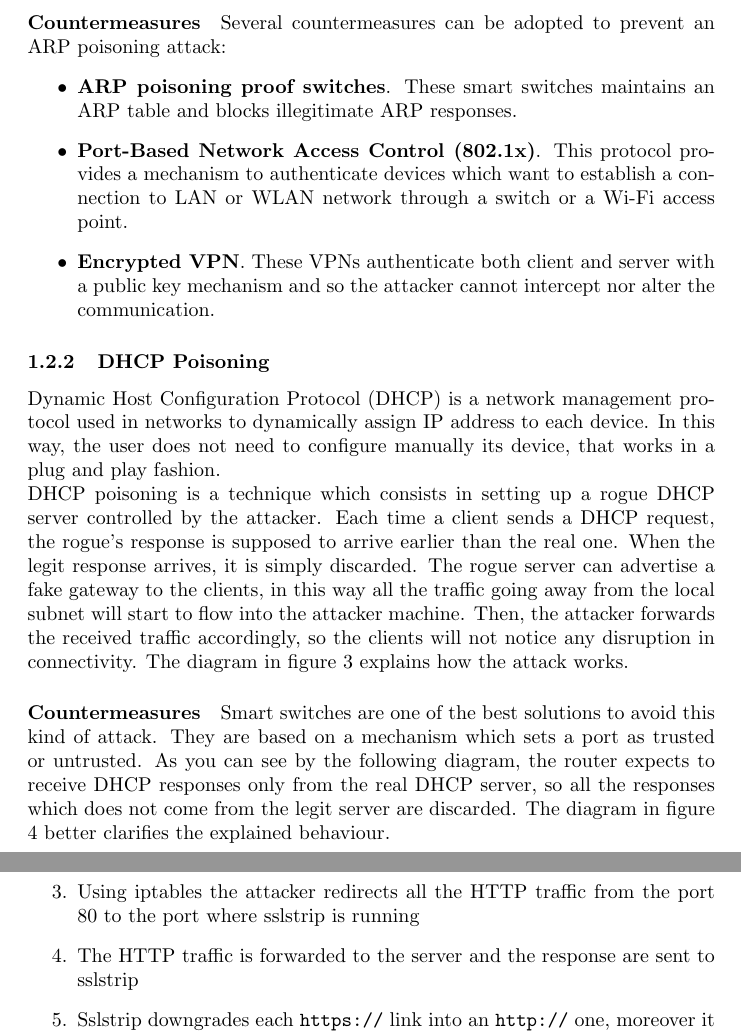
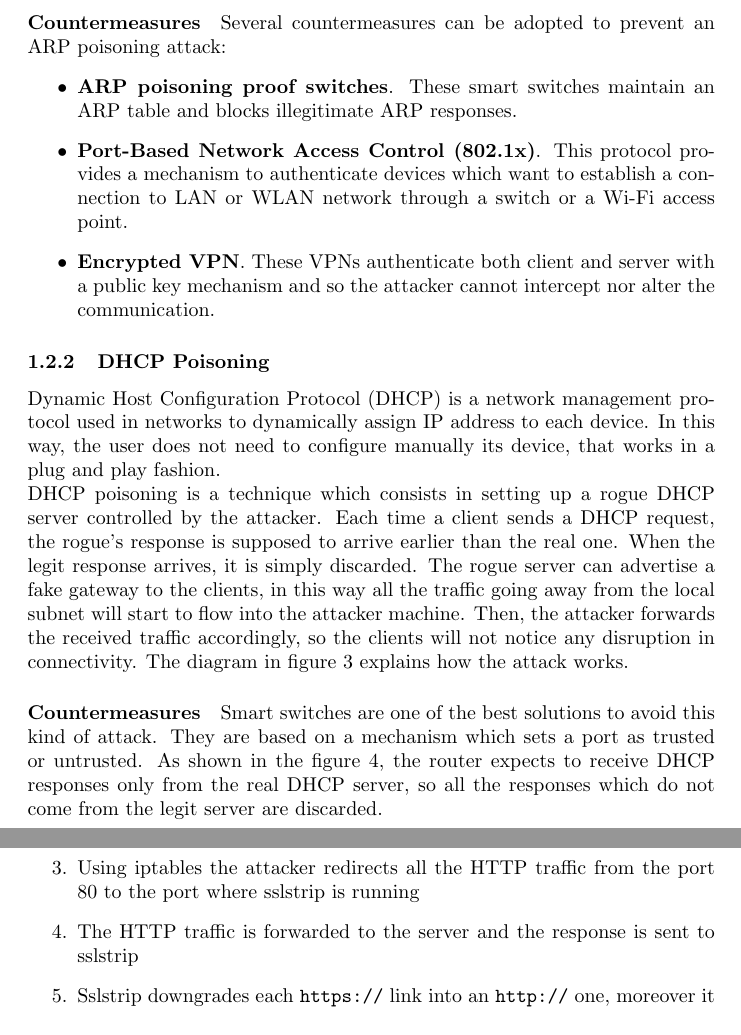
Before and after one commit to gabri94/netsec_slides, a LaTeX document (Report/main.tex): two parts of pages 4 and 11 of 12, joined at a grey line, cut so that both start at the same text. Compiled offline with pdfLaTeX.

Commit message:
few adjustments

```diff
--- a/Report/main.tex
+++ b/Report/main.tex
@@ -100,7 +100,7 @@ The diagram visible in figure \ref{arp_spoofing} shows the behaviour of the atta
 \paragraph{Countermeasures}
 Several countermeasures can be adopted to prevent an \ac{ARP} poisoning attack:
 \begin{itemize}
-  \item \textbf{\ac{ARP} poisoning proof switches}. These smart switches maintains an \ac{ARP} table and blocks illegitimate ARP responses.
+  \item \textbf{\ac{ARP} poisoning proof switches}. These smart switches maintain an \ac{ARP} table and blocks illegitimate ARP responses.
   \item \textbf{Port-Based Network Access Control (802.1x)}. This protocol provides a mechanism to authenticate devices which want to establish a connection to LAN or WLAN network through a switch or a Wi-Fi access point.
   \item \textbf{Encrypted VPN}. These VPNs authenticate both client and server with a public key mechanism and so the attacker cannot intercept nor alter the communication.
 \end{itemize}
@@ -125,9 +125,8 @@ The diagram in figure \ref{dhcp_poisoning} explains how the attack works.
 \paragraph{Countermeasures}
 Smart switches are one of the best solutions to avoid this kind of attack.
 They are based on a mechanism which sets a port as trusted or untrusted.
-As you can see by the following diagram, the router expects to receive DHCP responses only from the real DHCP server,
-so all the responses which does not come from the legit server are discarded.
-The diagram in figure \ref{dhcp_snooping} better clarifies the explained behaviour.
+As shown in the figure \ref{dhcp_snooping}, the router expects to receive DHCP responses only from the real DHCP server,
+so all the responses which do not come from the legit server are discarded.
 
 \begin{figure}
 \center
@@ -239,7 +238,7 @@ The diagram in figure \ref{hsts_bypass} better shows the behaviour of this techn
   \item The user agent makes a request for a non-secure webpage
   \item All the traffic reaches the attacker's virtual machine
   \item Using iptables the attacker redirects all the HTTP traffic from the port 80 to the port where sslstrip is running
-  \item The HTTP traffic is forwarded to the server and the response are sent to sslstrip
+  \item The HTTP traffic is forwarded to the server and the response is sent to sslstrip
   \item Sslstrip downgrades each \texttt{https://} link into an \texttt{http://} one, moreover it modify the domain name to something similar
   \item The stripped webpage is returned to the user agent
   \item When the user agent requests the stripped link a DNS requests is made
```
Also changed, not shown: Report/titlepage.tex (+1 -1 lines), Report/main.pdf, Report/main.tex (12 more changed lines).
